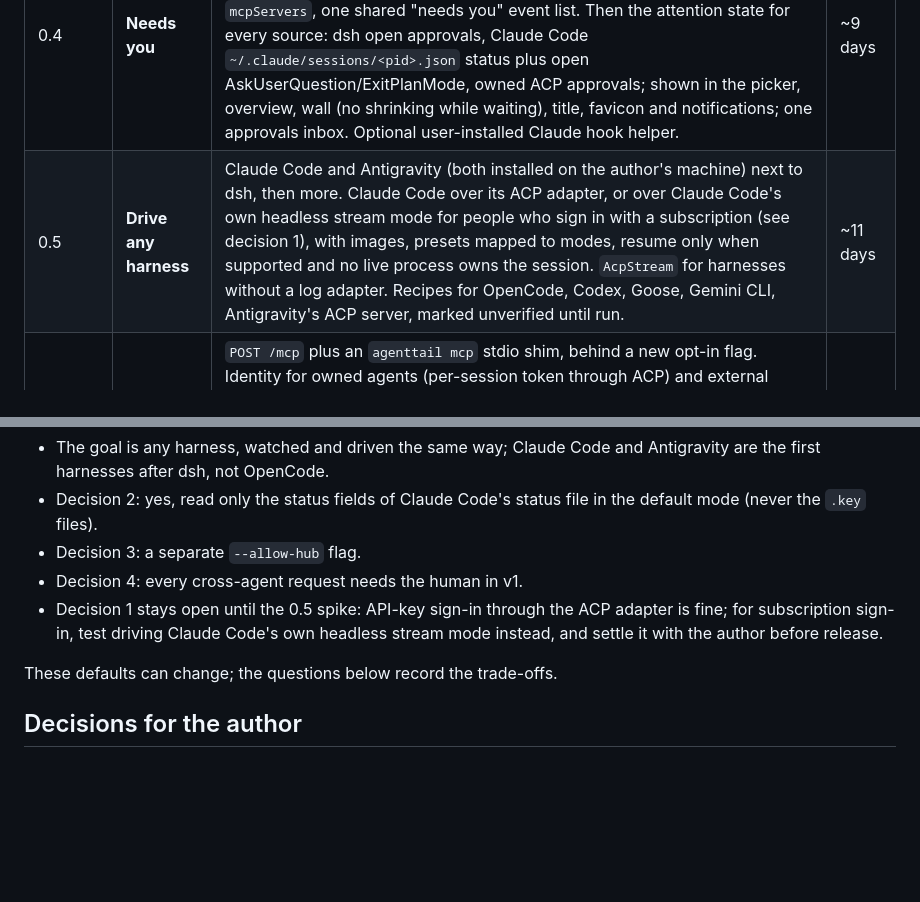
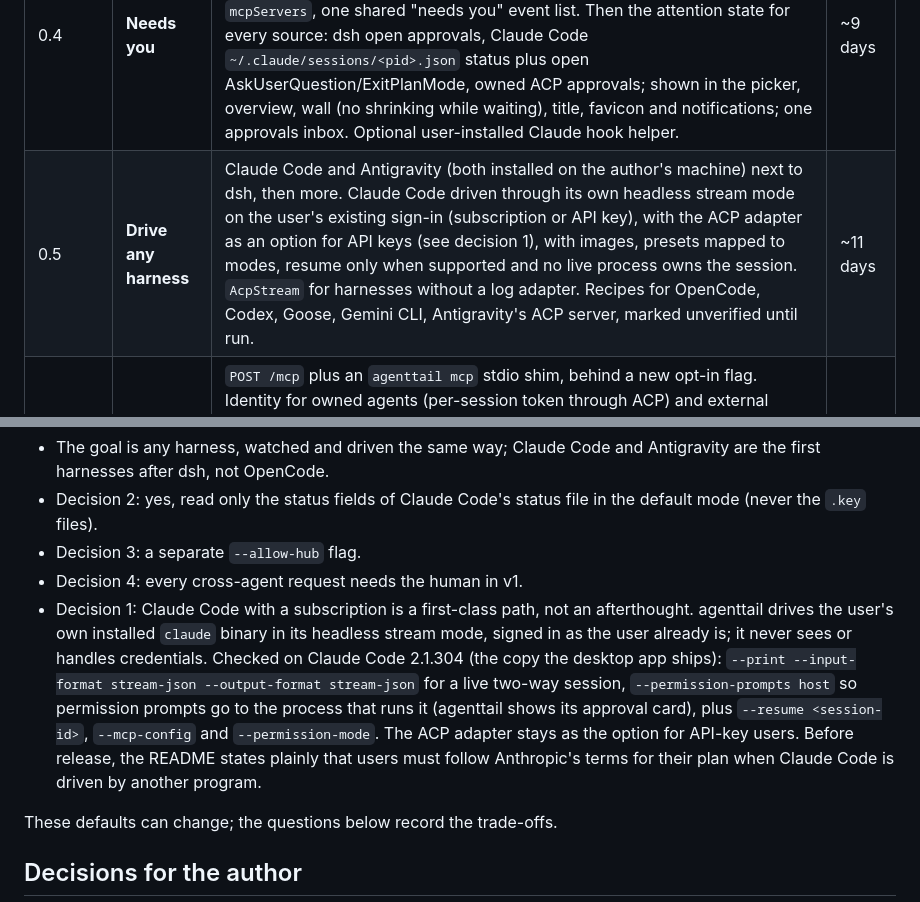
Before and after one commit to ionut27001/agenttail, a Markdown page: docs/dev/hub-roadmap.md, 2 parts joined by grey strips. GitHub-like rendering; blank space fills up the shorter version.

Commit message:
Hub roadmap: drive Claude Code on the user's own sign-in, subscriptions included
agenttail runs the user's installed claude in its headless stream mode (stream-json in and out, permission prompts answered by agenttail as the host), so subscription users are first-class and credentials are never handled. Checked on Claude Code 2.1.304. The ACP adapter stays as the API-key option.

```diff
--- a/docs/dev/hub-roadmap.md
+++ b/docs/dev/hub-roadmap.md
@@ -64,7 +64,7 @@ decisions.
 | Release | Theme | Work (from the two designs) | Size |
 | --- | --- | --- | --- |
 | 0.4 | **Needs you** | Groundwork: harness registry with the old dsh keys still working, control split into manager/session/registry, capabilities probed at runtime, one approval normaliser (allow_once by kind, diffs shown, an `origin` field), caller-supplied `mcpServers`, one shared "needs you" event list. Then the attention state for every source: dsh open approvals, Claude Code `~/.claude/sessions/<pid>.json` status plus open AskUserQuestion/ExitPlanMode, owned ACP approvals; shown in the picker, overview, wall (no shrinking while waiting), title, favicon and notifications; one approvals inbox. Optional user-installed Claude hook helper. | ~9 days |
-| 0.5 | **Drive any harness** | Claude Code and Antigravity (both installed on the author's machine) next to dsh, then more. Claude Code over its ACP adapter, or over Claude Code's own headless stream mode for people who sign in with a subscription (see decision 1), with images, presets mapped to modes, resume only when supported and no live process owns the session. `AcpStream` for harnesses without a log adapter. Recipes for OpenCode, Codex, Goose, Gemini CLI, Antigravity's ACP server, marked unverified until run. | ~11 days |
+| 0.5 | **Drive any harness** | Claude Code and Antigravity (both installed on the author's machine) next to dsh, then more. Claude Code driven through its own headless stream mode on the user's existing sign-in (subscription or API key), with the ACP adapter as an option for API keys (see decision 1), with images, presets mapped to modes, resume only when supported and no live process owns the session. `AcpStream` for harnesses without a log adapter. Recipes for OpenCode, Codex, Goose, Gemini CLI, Antigravity's ACP server, marked unverified until run. | ~11 days |
 | 0.6 | **Passive hub** | `POST /mcp` plus an `agenttail mcp` stdio shim, behind a new opt-in flag. Identity for owned agents (per-session token through ACP) and external agents (shim facts, then a one-time code the agent echoes into its own log). Tools: whoami, list_agents, board_read/post, claim_files/release_files (advisory leases checked against observed edits), inbox, wait_for. Board drawer and claim locks on the wall, a Connect dialog with per-harness snippets, a frozen read API. | ~9 days |
 | 0.7 | **Agents ask each other** | ask_agent, reply, handoff; by default a helper session agenttail owns, in the chosen harness. Human card on every request (full text, edit before approve, provider-boundary line, 10-minute expiry), limits (6 asks/hour and 2 open per agent, depth 2, no cycles, Pause hub), a sanitising envelope against prompt injection, helper presets never above the asker's (read-only by default). Arrows between panes, "waiting on <agent>", Tail reactions. | ~9 days |
 | 0.8 | Reach and media | Delivery to external sessions (hook nudges, optional claim enforcement), images between agents and the human, API v1 write endpoints with scoped tokens. | ~12 days |
@@ -98,9 +98,17 @@ The full music video ships with 0.7, when agents calling each other is real.
   in the default mode (never the `.key` files).
 - Decision 3: a separate `--allow-hub` flag.
 - Decision 4: every cross-agent request needs the human in v1.
-- Decision 1 stays open until the 0.5 spike: API-key sign-in through the ACP
-  adapter is fine; for subscription sign-in, test driving Claude Code's own
-  headless stream mode instead, and settle it with the author before release.
+- Decision 1: Claude Code with a subscription is a first-class path, not an
+  afterthought. agenttail drives the user's own installed `claude` binary in
+  its headless stream mode, signed in as the user already is; it never sees or
+  handles credentials. Checked on Claude Code 2.1.304 (the copy the desktop app
+  ships): `--print --input-format stream-json --output-format stream-json`
+  for a live two-way session, `--permission-prompts host` so permission
+  prompts go to the process that runs it (agenttail shows its approval card),
+  plus `--resume <session-id>`, `--mcp-config` and `--permission-mode`. The
+  ACP adapter stays as the option for API-key users. Before release, the
+  README states plainly that users must follow Anthropic's terms for their
+  plan when Claude Code is driven by another program.
 
 These defaults can change; the questions below record the trade-offs.
 
```
